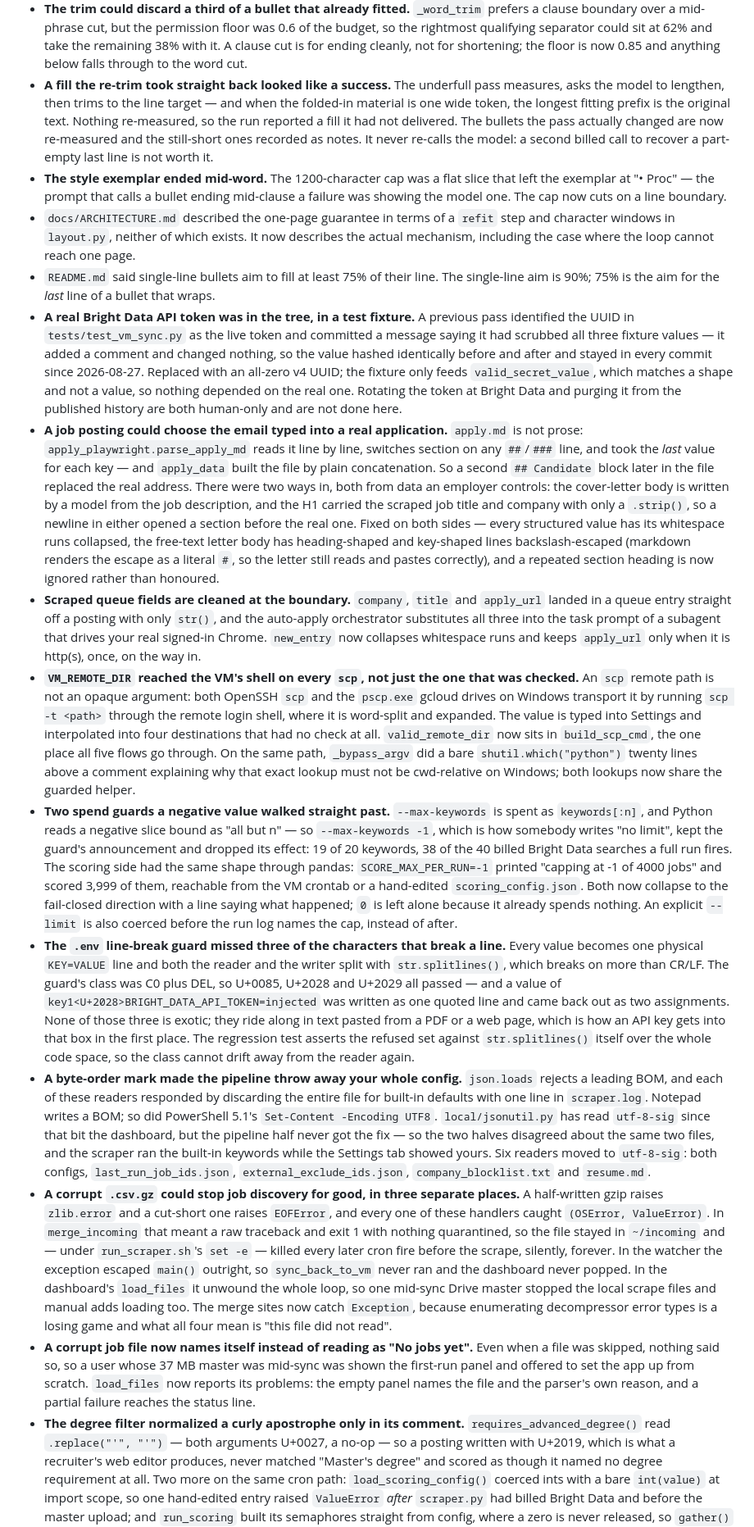
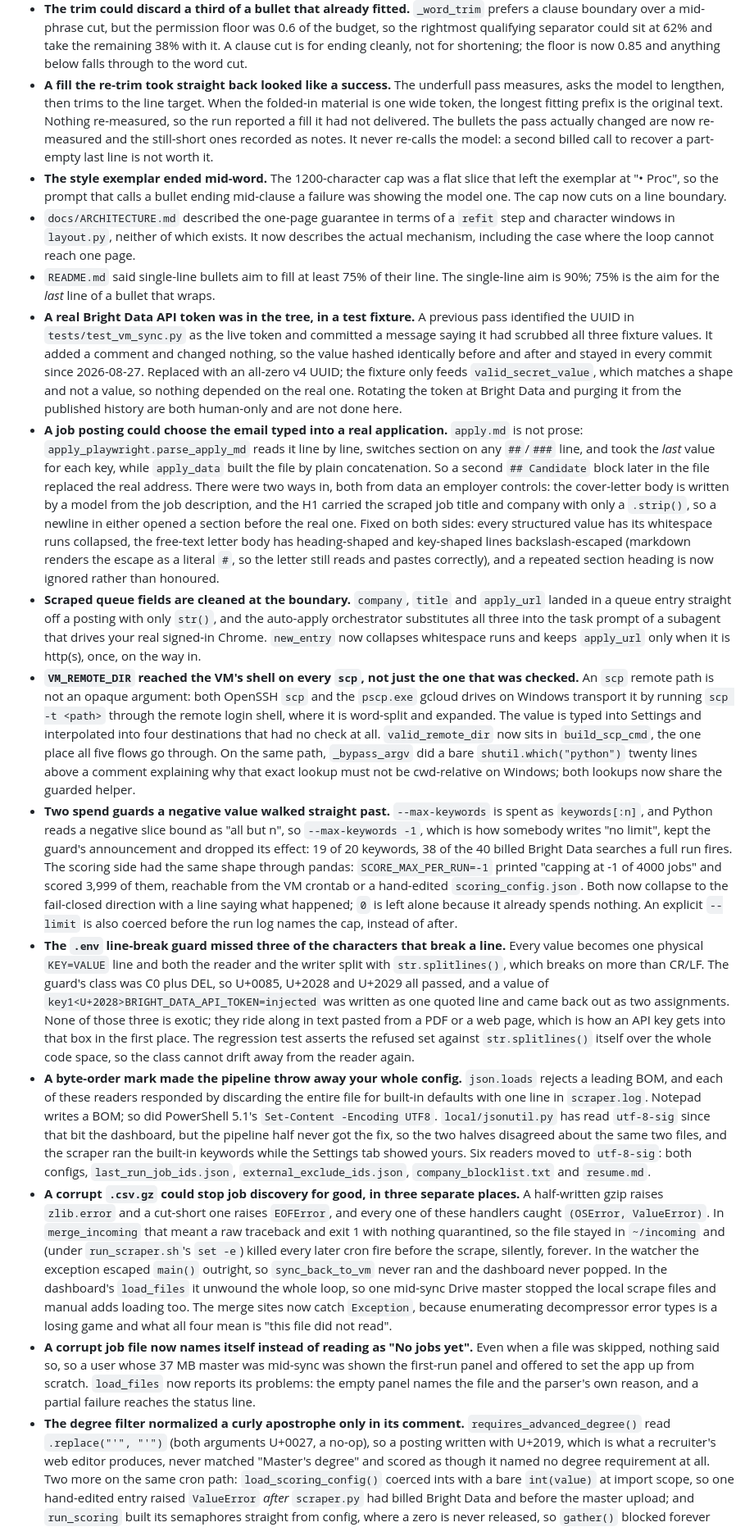
Before and after one commit to yib7/INployed, a Markdown page: CHANGELOG.md, the part around one of its changes. Shown at 82% size. GitHub-like rendering.

```diff
--- a/CHANGELOG.md
+++ b/CHANGELOG.md
@@ -172,13 +172,13 @@ Nothing to migrate either way: every new key defaults to what your install alrea
   clause cut is for ending cleanly, not for shortening; the floor is now 0.85 and anything
   below falls through to the word cut.
 - **A fill the re-trim took straight back looked like a success.** The underfull pass measures,
-  asks the model to lengthen, then trims to the line target — and when the folded-in material
+  asks the model to lengthen, then trims to the line target. When the folded-in material
   is one wide token, the longest fitting prefix is the original text. Nothing re-measured, so
   the run reported a fill it had not delivered. The bullets the pass actually changed are now
   re-measured and the still-short ones recorded as notes. It never re-calls the model: a second
   billed call to recover a part-empty last line is not worth it.
 - **The style exemplar ended mid-word.** The 1200-character cap was a flat slice that left the
-  exemplar at "• Proc" — the prompt that calls a bullet ending mid-clause a failure was showing
+  exemplar at "• Proc", so the prompt that calls a bullet ending mid-clause a failure was showing
   the model one. The cap now cuts on a line boundary.
 - `docs/ARCHITECTURE.md` described the one-page guarantee in terms of a `refit` step and
   character windows in `layout.py`, neither of which exists. It now describes the actual
@@ -187,19 +187,19 @@ Nothing to migrate either way: every new key defaults to what your install alrea
   aim is 90%; 75% is the aim for the *last* line of a bullet that wraps.
 - **A real Bright Data API token was in the tree, in a test fixture.** A previous pass
   identified the UUID in `tests/test_vm_sync.py` as the live token and committed a message
-  saying it had scrubbed all three fixture values — it added a comment and changed nothing, so
+  saying it had scrubbed all three fixture values. It added a comment and changed nothing, so
   the value hashed identically before and after and stayed in every commit since 2026-08-27.
   Replaced with an all-zero v4 UUID; the fixture only feeds `valid_secret_value`, which matches
   a shape and not a value, so nothing depended on the real one. Rotating the token at Bright
   Data and purging it from the published history are both human-only and are not done here.
 - **A job posting could choose the email typed into a real application.** `apply.md` is not
   prose: `apply_playwright.parse_apply_md` reads it line by line, switches section on any
-  `##`/`###` line, and took the *last* value for each key — and `apply_data` built the file by
+  `##`/`###` line, and took the *last* value for each key, while `apply_data` built the file by
   plain concatenation. So a second `## Candidate` block later in the file replaced the real
   address. There were two ways in, both from data an employer controls: the cover-letter body
   is written by a model from the job description, and the H1 carried the scraped job title and
   company with only a `.strip()`, so a newline in either opened a section before the real one.
-  Fixed on both sides — every structured value has its whitespace runs collapsed, the free-text
+  Fixed on both sides: every structured value has its whitespace runs collapsed, the free-text
   letter body has heading-shaped and key-shaped lines backslash-escaped (markdown renders the
   escape as a literal `#`, so the letter still reads and pastes correctly), and a repeated
   section heading is now ignored rather than honoured.
@@ -217,7 +217,7 @@ Nothing to migrate either way: every new key defaults to what your install alrea
   `shutil.which("python")` twenty lines above a comment explaining why that exact lookup must
   not be cwd-relative on Windows; both lookups now share the guarded helper.
 - **Two spend guards a negative value walked straight past.** `--max-keywords` is spent as
-  `keywords[:n]`, and Python reads a negative slice bound as "all but n" — so
+  `keywords[:n]`, and Python reads a negative slice bound as "all but n", so
   `--max-keywords -1`, which is how somebody writes "no limit", kept the guard's announcement
   and dropped its effect: 19 of 20 keywords, 38 of the 40 billed Bright Data searches a full run
   fires. The scoring side had the same shape through pandas: `SCORE_MAX_PER_RUN=-1` printed
@@ -228,7 +228,7 @@ Nothing to migrate either way: every new key defaults to what your install alrea
 - **The `.env` line-break guard missed three of the characters that break a line.** Every value
   becomes one physical `KEY=VALUE` line and both the reader and the writer split with
   `str.splitlines()`, which breaks on more than CR/LF. The guard's class was C0 plus DEL, so
-  U+0085, U+2028 and U+2029 all passed — and a value of
+  U+0085, U+2028 and U+2029 all passed, and a value of
   `key1<U+2028>BRIGHT_DATA_API_TOKEN=injected` was written as one quoted line and came back out
   as two assignments. None of those three is exotic; they ride along in text pasted from a PDF
   or a web page, which is how an API key gets into that box in the first place. The regression
@@ -238,15 +238,15 @@ Nothing to migrate either way: every new key defaults to what your install alrea
   leading BOM, and each of these readers responded by discarding the entire file for built-in
   defaults with one line in `scraper.log`. Notepad writes a BOM; so did PowerShell 5.1's
   `Set-Content -Encoding UTF8`. `local/jsonutil.py` has read `utf-8-sig` since that bit the
-  dashboard, but the pipeline half never got the fix — so the two halves disagreed about the
+  dashboard, but the pipeline half never got the fix, so the two halves disagreed about the
   same two files, and the scraper ran the built-in keywords while the Settings tab showed
   yours. Six readers moved to `utf-8-sig`: both configs, `last_run_job_ids.json`,
   `external_exclude_ids.json`, `company_blocklist.txt` and `resume.md`.
 - **A corrupt `.csv.gz` could stop job discovery for good, in three separate places.** A
   half-written gzip raises `zlib.error` and a cut-short one raises `EOFError`, and every one of
   these handlers caught `(OSError, ValueError)`. In `merge_incoming` that meant a raw traceback
-  and exit 1 with nothing quarantined, so the file stayed in `~/incoming` and — under
-  `run_scraper.sh`'s `set -e` — killed every later cron fire before the scrape, silently,
+  and exit 1 with nothing quarantined, so the file stayed in `~/incoming` and (under
+  `run_scraper.sh`'s `set -e`) killed every later cron fire before the scrape, silently,
   forever. In the watcher the exception escaped `main()` outright, so `sync_back_to_vm` never
   ran and the dashboard never popped. In the dashboard's `load_files` it unwound the whole loop,
   so one mid-sync Drive master stopped the local scrape files and manual adds loading too. The
@@ -258,7 +258,7 @@ Nothing to migrate either way: every new key defaults to what your install alrea
   problems: the empty panel names the file and the parser's own reason, and a partial failure
   reaches the status line.
 - **The degree filter normalized a curly apostrophe only in its comment.**
-  `requires_advanced_degree()` read `.replace("'", "'")` — both arguments U+0027, a no-op — so
+  `requires_advanced_degree()` read `.replace("'", "'")` (both arguments U+0027, a no-op), so
   a posting written with U+2019, which is what a recruiter's web editor produces, never matched
   "Master's degree" and scored as though it named no degree requirement at all. Two more on the
   same cron path: `load_scoring_config()` coerced ints with a bare `int(value)` at import scope,
```
Also changed, not shown: other parts of CHANGELOG.md (+20 -20 lines).
